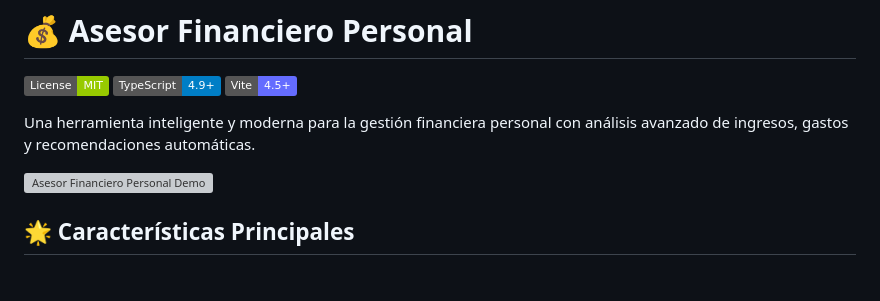
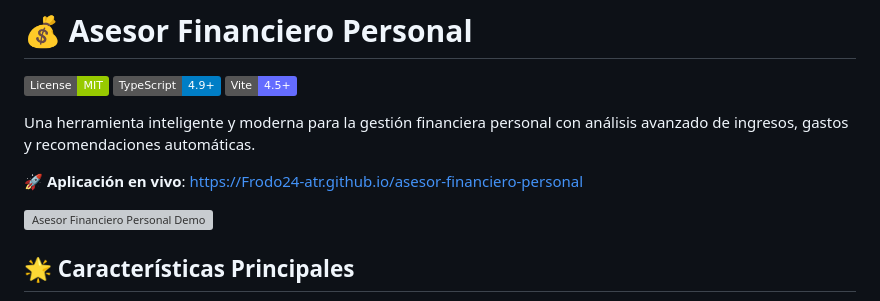
Before and after one commit to Frodo24-atr/asesor-financiero-personal, a Markdown page: README.md, the part around the change. Rendered like a GitHub page; badges without logos; blank space fills up the shorter version; grey boxes are pictures that could not be loaded.

Commit message:
docs: agregar enlace a aplicación en vivo

```diff
--- a/README.md
+++ b/README.md
@@ -5,6 +5,8 @@
 [![Vite](https://img.shields.io/badge/Vite-4.5+-646CFF)](https://vitejs.dev/)
 
 Una herramienta inteligente y moderna para la gestión financiera personal con análisis avanzado de ingresos, gastos y recomendaciones automáticas.
+
+🚀 **Aplicación en vivo**: [https://Frodo24-atr.github.io/asesor-financiero-personal](https://Frodo24-atr.github.io/asesor-financiero-personal)
 
 ![Asesor Financiero Personal Demo](https://via.placeholder.com/800x400/2563eb/ffffff?text=Asesor+Financiero+Personal)
 
```
